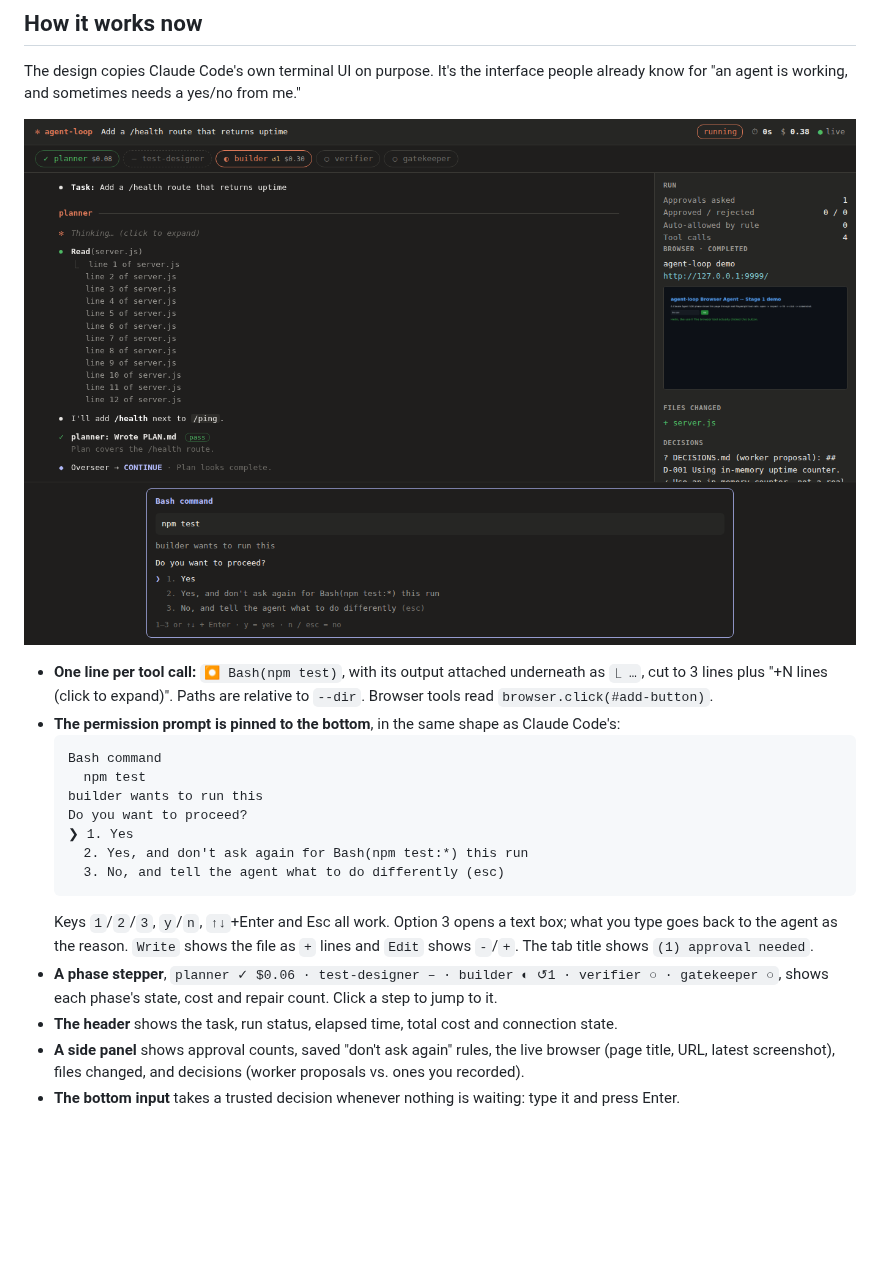
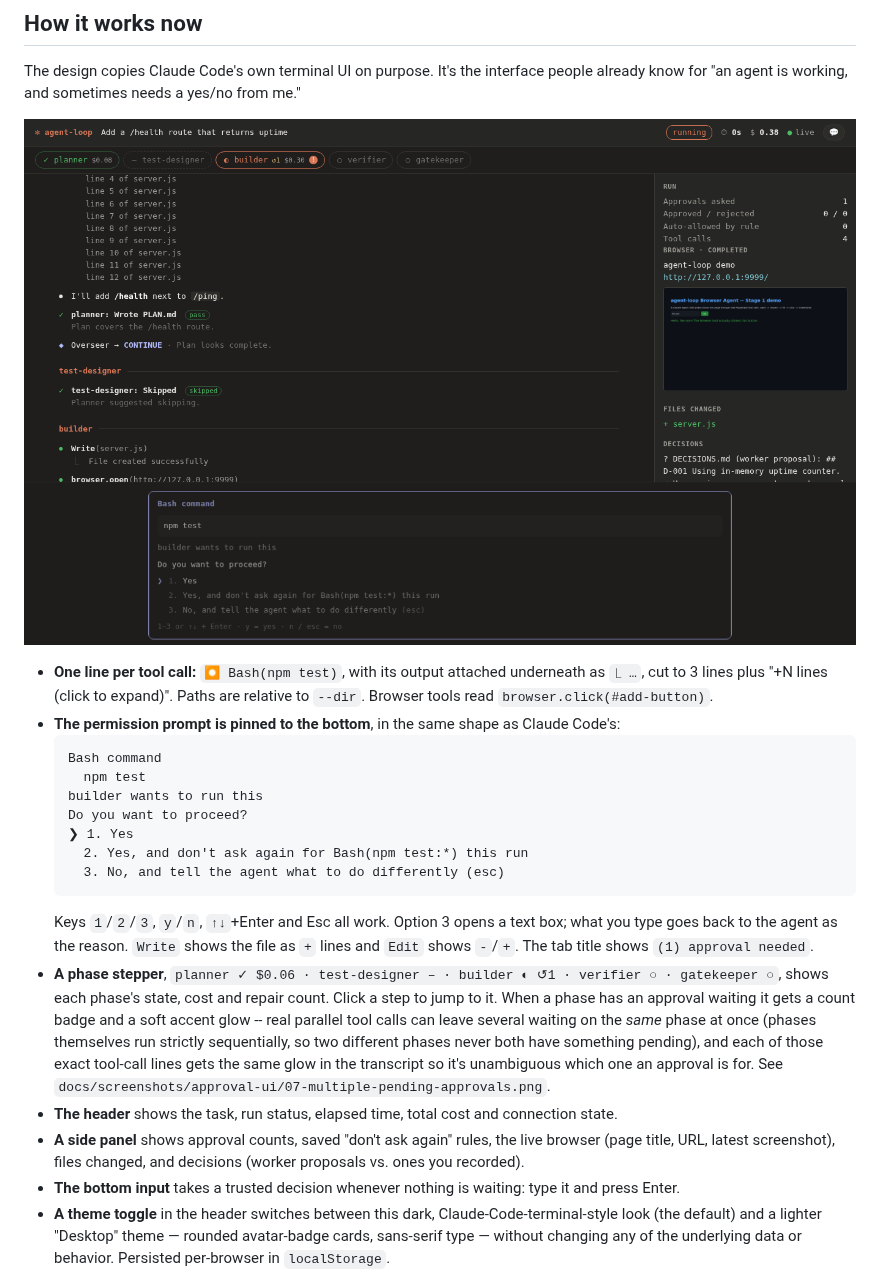
Before and after one commit to noobhacker02/Agentic-dev-alpha, a Markdown page: docs/UI.md, the part around one of its changes. Drawn GitHub-style; pictures changed too: docs/screenshots/approval-ui/02-permission-prompt.png; blank space fills up the shorter version.

```diff
--- a/docs/UI.md
+++ b/docs/UI.md
@@ -76,13 +76,21 @@ know for "an agent is working, and sometimes needs a yes/no from me."
   goes back to the agent as the reason. `Write` shows the file as `+` lines and `Edit` shows
   `-`/`+`. The tab title shows `(1) approval needed`.
 - **A phase stepper**, `planner ✓ $0.06 · test-designer – · builder ◐ ↺1 · verifier ○ ·
-  gatekeeper ○`, shows each phase's state, cost and repair count. Click a step to jump to it.
+  gatekeeper ○`, shows each phase's state, cost and repair count. Click a step to jump to it. When a
+  phase has an approval waiting it gets a count badge and a soft accent glow -- real parallel tool
+  calls can leave several waiting on the *same* phase at once (phases themselves run strictly
+  sequentially, so two different phases never both have something pending), and each of those exact
+  tool-call lines gets the same glow in the transcript so it's unambiguous which one an approval is
+  for. See `docs/screenshots/approval-ui/07-multiple-pending-approvals.png`.
 - **The header** shows the task, run status, elapsed time, total cost and connection state.
 - **A side panel** shows approval counts, saved "don't ask again" rules, the live browser (page
   title, URL, latest screenshot), files changed, and decisions (worker proposals vs. ones you
   recorded).
 - **The bottom input** takes a trusted decision whenever nothing is waiting: type it and press
   Enter.
+- **A theme toggle** in the header switches between this dark, Claude-Code-terminal-style look (the
+  default) and a lighter "Desktop" theme — rounded avatar-badge cards, sans-serif type — without
+  changing any of the underlying data or behavior. Persisted per-browser in `localStorage`.
 
 ![New UI, real run](screenshots/approval-ui/04-after-real-run.png)
 
```
Also changed, not shown: other parts of docs/UI.md (+11 -0 lines), CHANGELOG.md (+21 -0 lines), docs/screenshots/INDEX.md (+2 -0 lines), docs/screenshots/approval-ui/01-full-dashboard-with-browser-panel.png, docs/screenshots/approval-ui/06-desktop-theme.png (added), docs/screenshots/approval-ui/07-multiple-pending-approvals.png (added), 1 other file.
